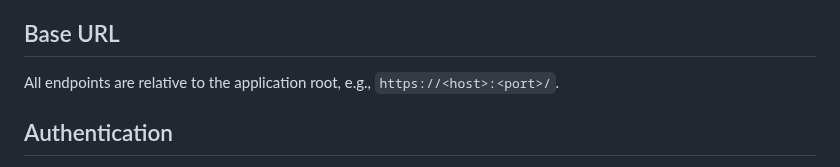
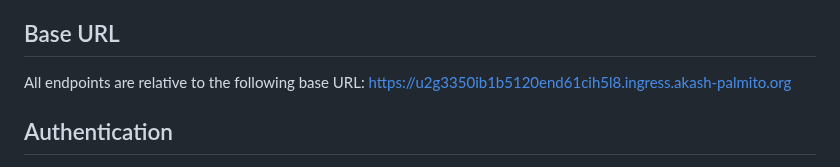
Before and after one commit to BrandynHamilton/ChainSettle, a Markdown page: ChainSettle_API_Documentation.md, the part around the change. Rendered like a GitHub page.

Commit message:
Minor update to chainsettle api documentation

```diff
--- a/ChainSettle_API_Documentation.md
+++ b/ChainSettle_API_Documentation.md
@@ -4,7 +4,8 @@
 ChainSettle is a Web3 oracle system that verifies off-chain actions (e.g., wire transfers, GitHub commits, PayPal payments) and attests them on-chain. This document describes the available REST API endpoints.
 
 ## Base URL
-All endpoints are relative to the application root, e.g., `https://<host>:<port>/`.
+All endpoints are relative to the following base URL:
+[https://u2g3350ib1b5120end61cih5l8.ingress.akash-palmito.org](https://u2g3350ib1b5120end61cih5l8.ingress.akash-palmito.org)
 
 ## Authentication
 - `POST /api/clear_settlement_cache` requires header `X-API-KEY` = `<CACHE_API_KEY>`.
```
